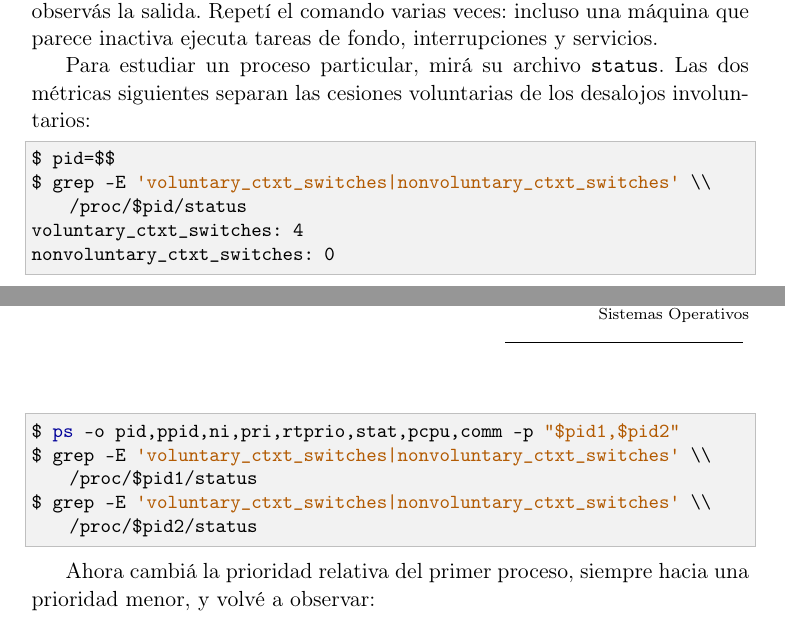
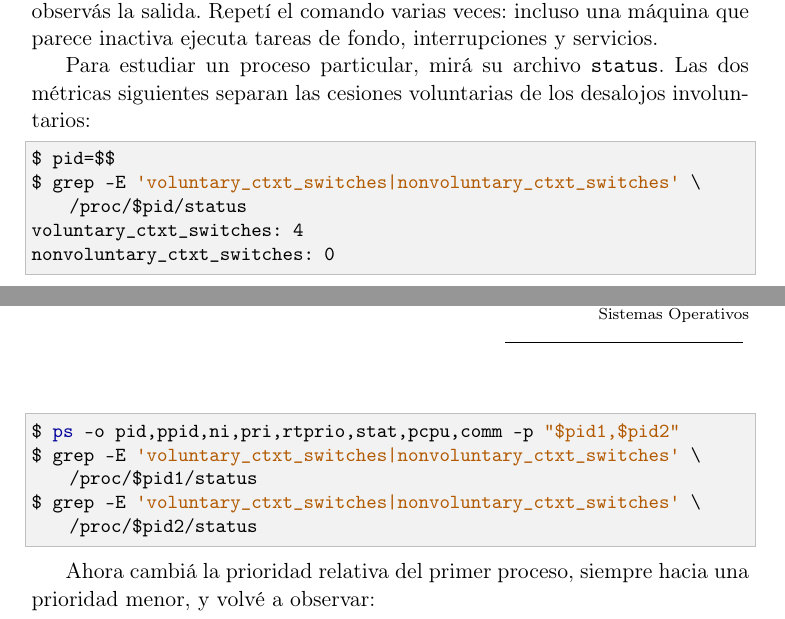
Before and after one commit to arelgueta/Practicos, a LaTeX document (TP4/Practico4.tex): two parts of pages 4 and 7 of 8, joined at a grey line, cut so that both start at the same text. Compiled offline with pdfLaTeX.

Commit message:
fix(tp4): correct shell continuations

```diff
--- a/TP4/Practico4.tex
+++ b/TP4/Practico4.tex
@@ -176,7 +176,7 @@ involuntarios:
 
 \begin{lstlisting}[language=bash]
 $ pid=$$
-$ grep -E 'voluntary_ctxt_switches|nonvoluntary_ctxt_switches' \\
+$ grep -E 'voluntary_ctxt_switches|nonvoluntary_ctxt_switches' \
     /proc/$pid/status
 voluntary_ctxt_switches:        4
 nonvoluntary_ctxt_switches:     0
@@ -300,9 +300,9 @@ segundos y luego consultá sus métricas:
 
 \begin{lstlisting}[language=bash]
 $ ps -o pid,ppid,ni,pri,rtprio,stat,pcpu,comm -p "$pid1,$pid2"
-$ grep -E 'voluntary_ctxt_switches|nonvoluntary_ctxt_switches' \\
+$ grep -E 'voluntary_ctxt_switches|nonvoluntary_ctxt_switches' \
     /proc/$pid1/status
-$ grep -E 'voluntary_ctxt_switches|nonvoluntary_ctxt_switches' \\
+$ grep -E 'voluntary_ctxt_switches|nonvoluntary_ctxt_switches' \
     /proc/$pid2/status
 \end{lstlisting}
 
```
